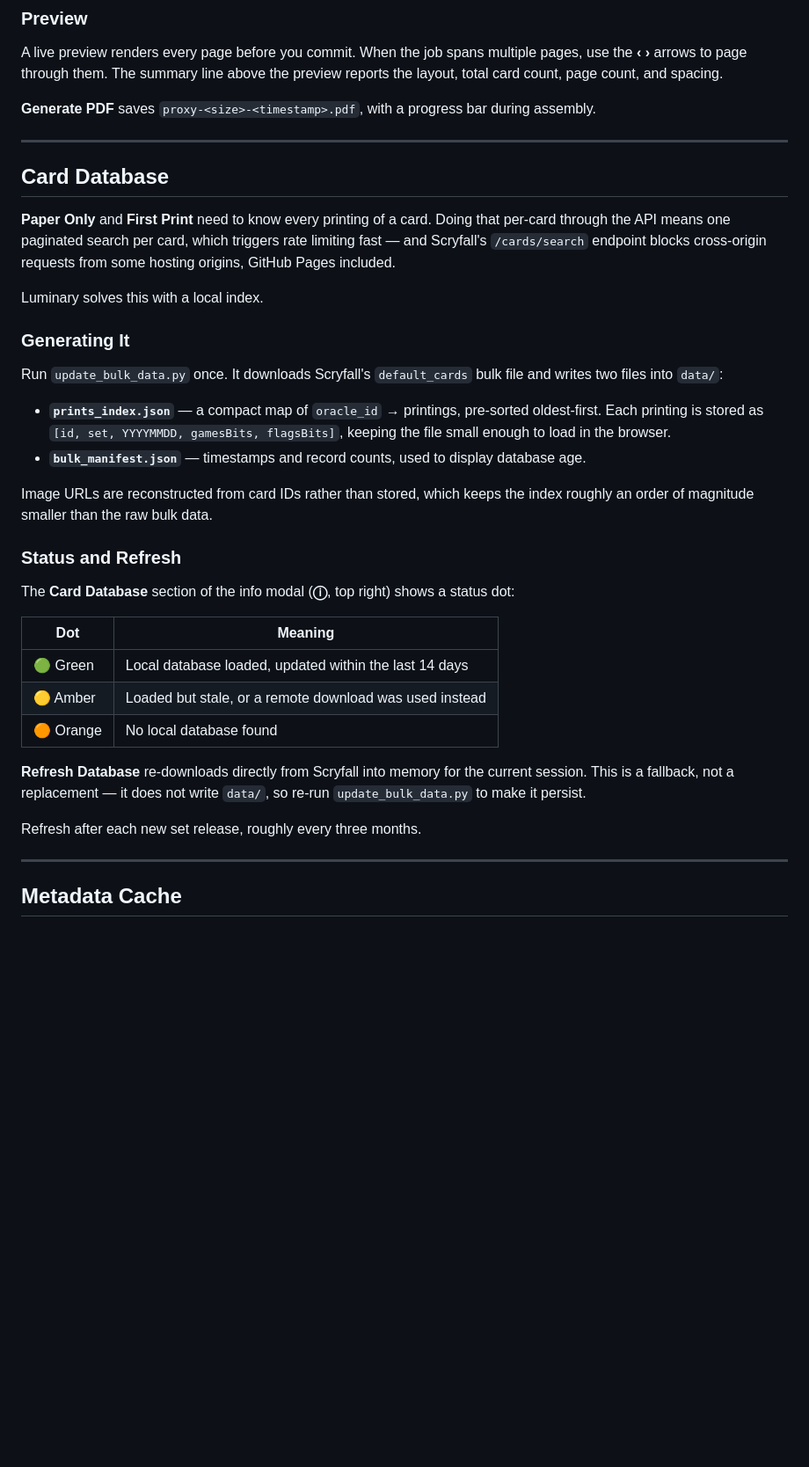
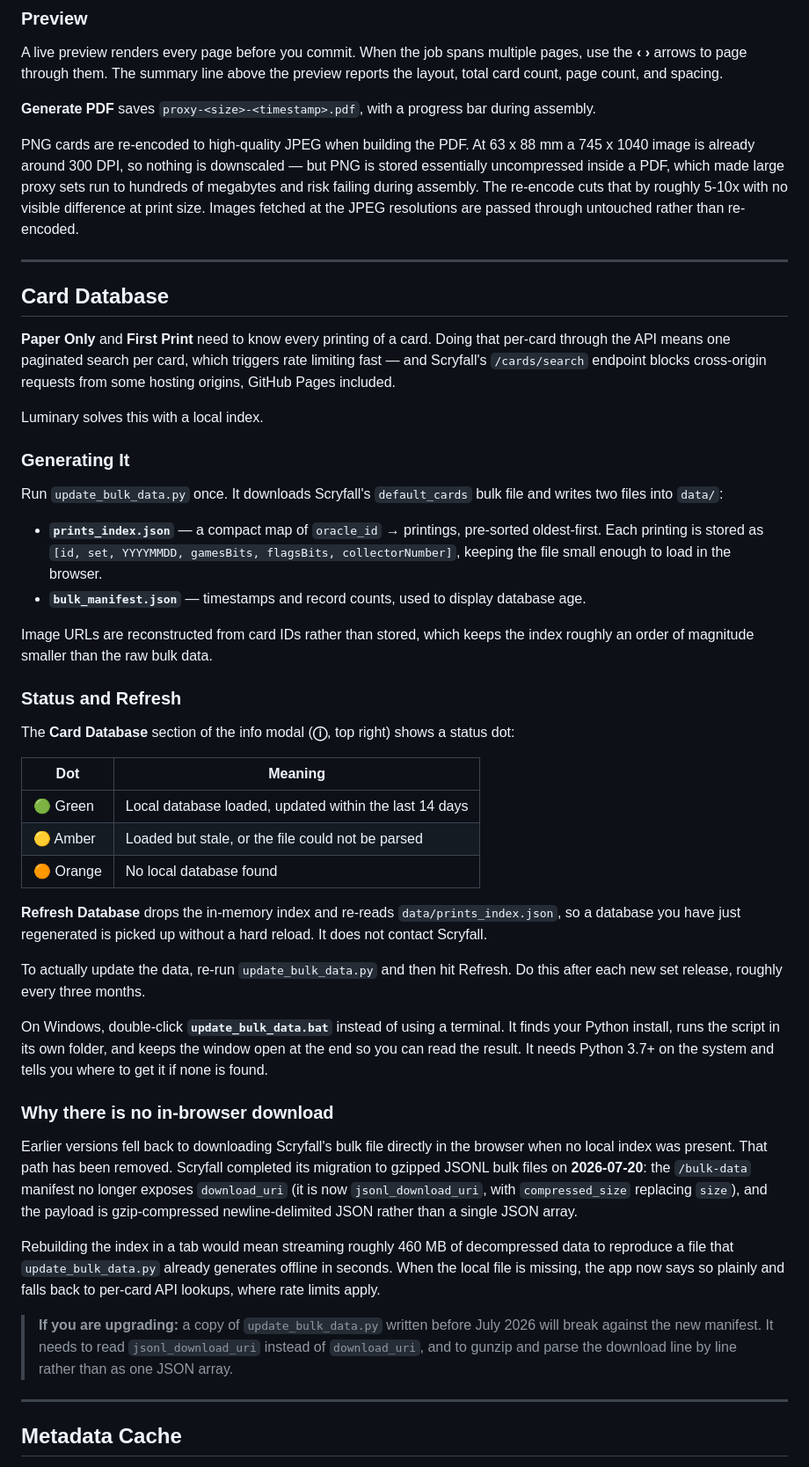
Before and after one commit to ianos93/scryfall-image-downloader, a Markdown page: README.md, the part around one of its changes. Shown at 88% size. Drawn GitHub-style; blank space fills up the shorter version.

```diff
--- a/README.md
+++ b/README.md
@@ -260,6 +265,13 @@ A live preview renders every page before you commit. When the job spans multiple
 
 **Generate PDF** saves `proxy-<size>-<timestamp>.pdf`, with a progress bar during assembly.
 
+PNG cards are re-encoded to high-quality JPEG when building the PDF. At 63 x 88 mm a
+745 x 1040 image is already around 300 DPI, so nothing is downscaled — but PNG is stored
+essentially uncompressed inside a PDF, which made large proxy sets run to hundreds of
+megabytes and risk failing during assembly. The re-encode cuts that by roughly 5-10x with
+no visible difference at print size. Images fetched at the JPEG resolutions are passed
+through untouched rather than re-encoded.
+
 ---
 
 ## Card Database
@@ -272,7 +284,7 @@ Luminary solves this with a local index.
 
 Run `update_bulk_data.py` once. It downloads Scryfall's `default_cards` bulk file and writes two files into `data/`:
 
-- **`prints_index.json`** — a compact map of `oracle_id` → printings, pre-sorted oldest-first. Each printing is stored as `[id, set, YYYYMMDD, gamesBits, flagsBits]`, keeping the file small enough to load in the browser.
+- **`prints_index.json`** — a compact map of `oracle_id` → printings, pre-sorted oldest-first. Each printing is stored as `[id, set, YYYYMMDD, gamesBits, flagsBits, collectorNumber]`, keeping the file small enough to load in the browser.
 - **`bulk_manifest.json`** — timestamps and record counts, used to display database age.
 
 Image URLs are reconstructed from card IDs rather than stored, which keeps the index roughly an order of magnitude smaller than the raw bulk data.
@@ -284,12 +296,22 @@ The **Card Database** section of the info modal (**ⓘ**, top right) shows a sta
 | Dot | Meaning |
 |---|---|
 | 🟢 Green | Local database loaded, updated within the last 14 days |
-| 🟡 Amber | Loaded but stale, or a remote download was used instead |
+| 🟡 Amber | Loaded but stale, or the file could not be parsed |
 | 🟠 Orange | No local database found |
 
-**Refresh Database** re-downloads directly from Scryfall into memory for the current session. This is a fallback, not a replacement — it does not write `data/`, so re-run `update_bulk_data.py` to make it persist.
+**Refresh Database** drops the in-memory index and re-reads `data/prints_index.json`, so a database you have just regenerated is picked up without a hard reload. It does not contact Scryfall.
 
-Refresh after each new set release, roughly every three months.
+To actually update the data, re-run `update_bulk_data.py` and then hit Refresh. Do this after each new set release, roughly every three months.
+
+On Windows, double-click **`update_bulk_data.bat`** instead of using a terminal. It finds your Python install, runs the script in its own folder, and keeps the window open at the end so you can read the result. It needs Python 3.7+ on the system and tells you where to get it if none is found.
+
+### Why there is no in-browser download
+
+Earlier versions fell back to downloading Scryfall's bulk file directly in the browser when no local index was present. That path has been removed. Scryfall completed its migration to gzipped JSONL bulk files on **2026-07-20**: the `/bulk-data` manifest no longer exposes `download_uri` (it is now `jsonl_download_uri`, with `compressed_size` replacing `size`), and the payload is gzip-compressed newline-delimited JSON rather than a single JSON array.
+
+Rebuilding the index in a tab would mean streaming roughly 460 MB of decompressed data to reproduce a file that `update_bulk_data.py` already generates offline in seconds. When the local file is missing, the app now says so plainly and falls back to per-card API lookups, where rate limits apply.
+
+> **If you are upgrading:** a copy of `update_bulk_data.py` written before July 2026 will break against the new manifest. It needs to read `jsonl_download_uri` instead of `download_uri`, and to gunzip and parse the download line by line rather than as one JSON array.
 
 ---
 
```
Also changed, not shown: other parts of README.md (+5 -0 lines).
